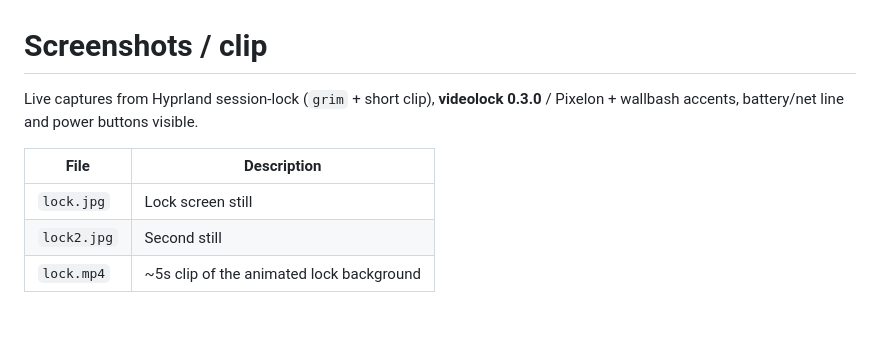
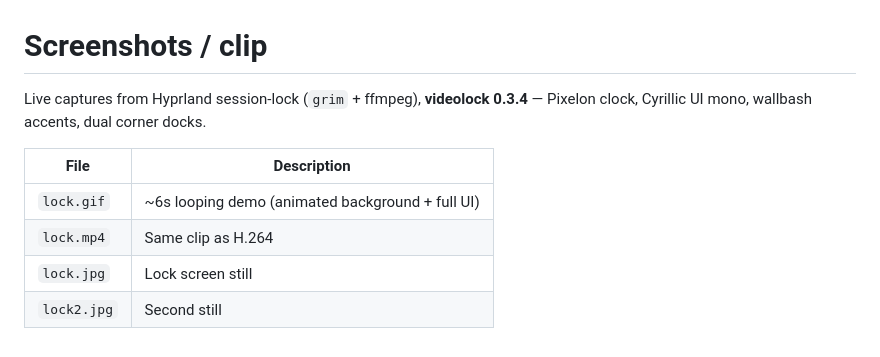
Before and after one commit to torwin-job/videolock, a Markdown page: assets/screenshots/README.md, the part around the change. Rendered like a GitHub page.

Commit message:
Add live lock demo GIF and refresh clip for README
Co-authored-by: Cursor <cursoragent@cursor.com>

```diff
--- a/assets/screenshots/README.md
+++ b/assets/screenshots/README.md
@@ -1,9 +1,10 @@
 # Screenshots / clip
 
-Live captures from Hyprland session-lock (`grim` + short clip), **videolock 0.3.0** / Pixelon + wallbash accents, battery/net line and power buttons visible.
+Live captures from Hyprland session-lock (`grim` + ffmpeg), **videolock 0.3.4** — Pixelon clock, Cyrillic UI mono, wallbash accents, dual corner docks.
 
 | File | Description |
 |------|-------------|
+| `lock.gif` | ~6s looping demo (animated background + full UI) |
+| `lock.mp4` | Same clip as H.264 |
 | `lock.jpg` | Lock screen still |
 | `lock2.jpg` | Second still |
-| `lock.mp4` | ~5s clip of the animated lock background |
```
Also changed, not shown: CHANGELOG.md (+1 -0 lines), README.md (+9 -3 lines), assets/screenshots/lock.jpg, assets/screenshots/lock2.jpg, 2 other files.
